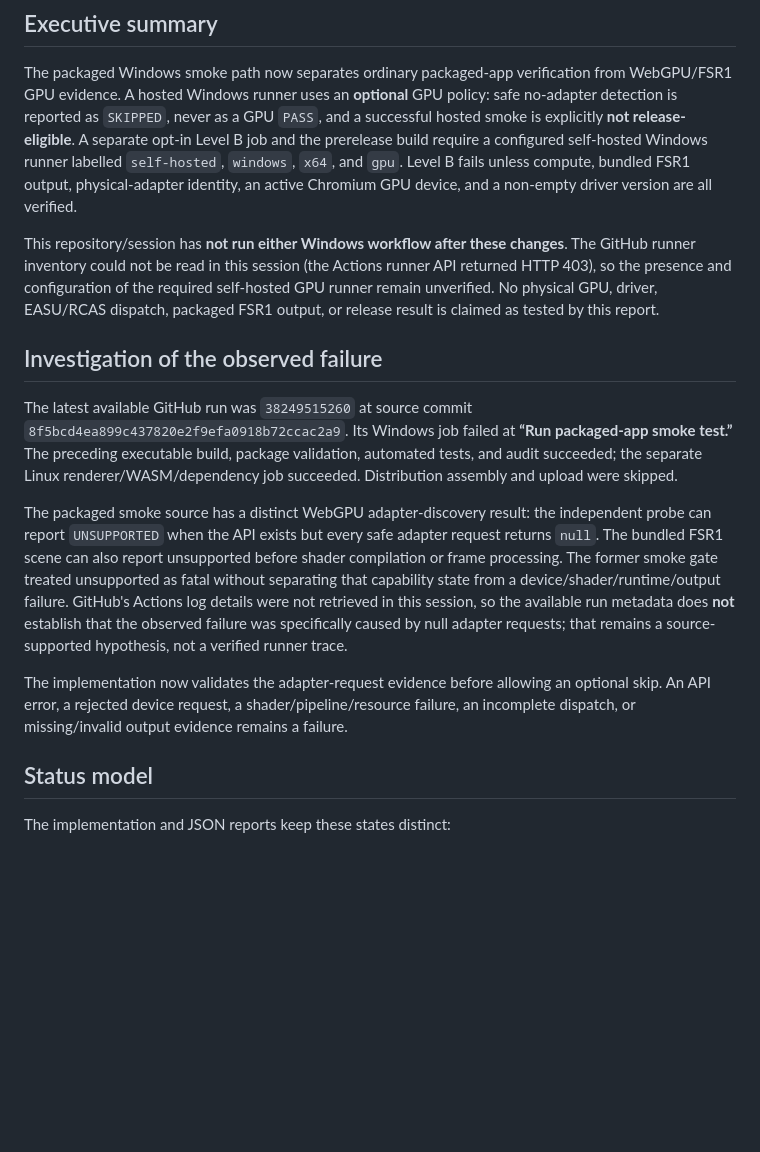
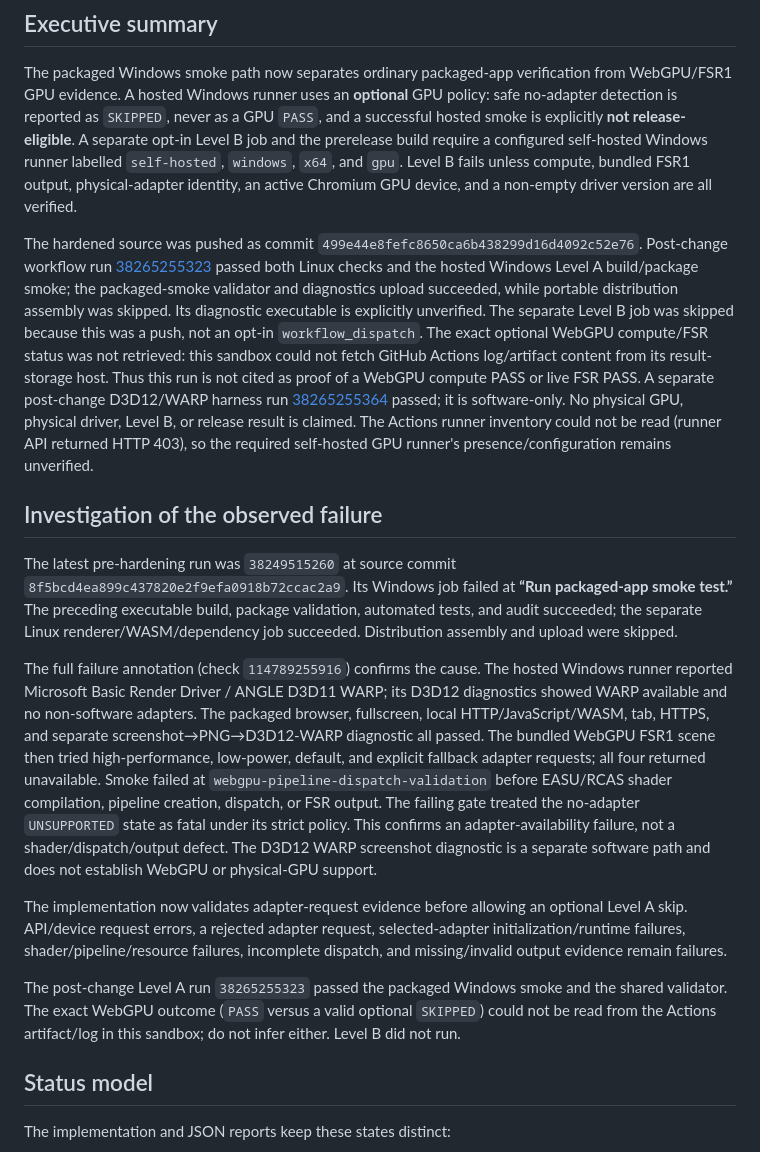
Before and after one commit to shuvrajeetkamila/Tri-Core-Browser, a Markdown page: docs/WEBGPU_CI_VALIDATION_REPORT.md, the part around one of its changes. Drawn GitHub-style; blank space fills up the shorter version.

```diff
--- a/docs/WEBGPU_CI_VALIDATION_REPORT.md
+++ b/docs/WEBGPU_CI_VALIDATION_REPORT.md
@@ -4,15 +4,17 @@
 
 The packaged Windows smoke path now separates ordinary packaged-app verification from WebGPU/FSR1 GPU evidence. A hosted Windows runner uses an **optional** GPU policy: safe no-adapter detection is reported as `SKIPPED`, never as a GPU `PASS`, and a successful hosted smoke is explicitly **not release-eligible**. A separate opt-in Level B job and the prerelease build require a configured self-hosted Windows runner labelled `self-hosted`, `windows`, `x64`, and `gpu`. Level B fails unless compute, bundled FSR1 output, physical-adapter identity, an active Chromium GPU device, and a non-empty driver version are all verified.
 
-This repository/session has **not run either Windows workflow after these changes**. The GitHub runner inventory could not be read in this session (the Actions runner API returned HTTP 403), so the presence and configuration of the required self-hosted GPU runner remain unverified. No physical GPU, driver, EASU/RCAS dispatch, packaged FSR1 output, or release result is claimed as tested by this report.
+The hardened source was pushed as commit `499e44e8fefc8650ca6b438299d16d4092c52e76`. Post-change workflow run [38265255323](https://github.com/shuvrajeetkamila/Tri-Core-Browser/actions/runs/38265255323) passed both Linux checks and the hosted Windows Level A build/package smoke; the packaged-smoke validator and diagnostics upload succeeded, while portable distribution assembly was skipped. Its diagnostic executable is explicitly unverified. The separate Level B job was skipped because this was a push, not an opt-in `workflow_dispatch`. The exact optional WebGPU compute/FSR status was not retrieved: this sandbox could not fetch GitHub Actions log/artifact content from its result-storage host. Thus this run is not cited as proof of a WebGPU compute PASS or live FSR PASS. A separate post-change D3D12/WARP harness run [38265255364](https://github.com/shuvrajeetkamila/Tri-Core-Browser/actions/runs/38265255364) passed; it is software-only. No physical GPU, physical driver, Level B, or release result is claimed. The Actions runner inventory could not be read (runner API returned HTTP 403), so the required self-hosted GPU runner's presence/configuration remains unverified.
 
 ## Investigation of the observed failure
 
-The latest available GitHub run was `38249515260` at source commit `8f5bcd4ea899c437820e2f9efa0918b72ccac2a9`. Its Windows job failed at **“Run packaged-app smoke test.”** The preceding executable build, package validation, automated tests, and audit succeeded; the separate Linux renderer/WASM/dependency job succeeded. Distribution assembly and upload were skipped.
+The latest pre-hardening run was `38249515260` at source commit `8f5bcd4ea899c437820e2f9efa0918b72ccac2a9`. Its Windows job failed at **“Run packaged-app smoke test.”** The preceding executable build, package validation, automated tests, and audit succeeded; the separate Linux renderer/WASM/dependency job succeeded. Distribution assembly and upload were skipped.
 
-The packaged smoke source has a distinct WebGPU adapter-discovery result: the independent probe can report `UNSUPPORTED` when the API exists but every safe adapter request returns `null`. The bundled FSR1 scene can also report unsupported before shader compilation or frame processing. The former smoke gate treated unsupported as fatal without separating that capability state from a device/shader/runtime/output failure. GitHub's Actions log details were not retrieved in this session, so the available run metadata does **not** establish that the observed failure was specifically caused by null adapter requests; that remains a source-supported hypothesis, not a verified runner trace.
+The full failure annotation (check `114789255916`) confirms the cause. The hosted Windows runner reported Microsoft Basic Render Driver / ANGLE D3D11 WARP; its D3D12 diagnostics showed WARP available and no non-software adapters. The packaged browser, fullscreen, local HTTP/JavaScript/WASM, tab, HTTPS, and separate screenshot→PNG→D3D12-WARP diagnostic all passed. The bundled WebGPU FSR1 scene then tried high-performance, low-power, default, and explicit fallback adapter requests; all four returned unavailable. Smoke failed at `webgpu-pipeline-dispatch-validation` before EASU/RCAS shader compilation, pipeline creation, dispatch, or FSR output. The failing gate treated the no-adapter `UNSUPPORTED` state as fatal under its strict policy. This confirms an adapter-availability failure, not a shader/dispatch/output defect. The D3D12 WARP screenshot diagnostic is a separate software path and does not establish WebGPU or physical-GPU support.
 
-The implementation now validates the adapter-request evidence before allowing an optional skip. An API error, a rejected device request, a shader/pipeline/resource failure, an incomplete dispatch, or missing/invalid output evidence remains a failure.
+The implementation now validates adapter-request evidence before allowing an optional Level A skip. API/device request errors, a rejected adapter request, selected-adapter initialization/runtime failures, shader/pipeline/resource failures, incomplete dispatch, and missing/invalid output evidence remain failures.
+
+The post-change Level A run `38265255323` passed the packaged Windows smoke and the shared validator. The exact WebGPU outcome (`PASS` versus a valid optional `SKIPPED`) could not be read from the Actions artifact/log in this sandbox; do not infer either. Level B did not run.
 
 ## Status model
 
```
Also changed, not shown: other parts of docs/WEBGPU_CI_VALIDATION_REPORT.md (+9 -7 lines), docs/BUILD_WINDOWS.md (+2 -2 lines), docs/FSR1_WEBGPU_ACCEPTANCE_LEDGER.md (+10 -9 lines).
